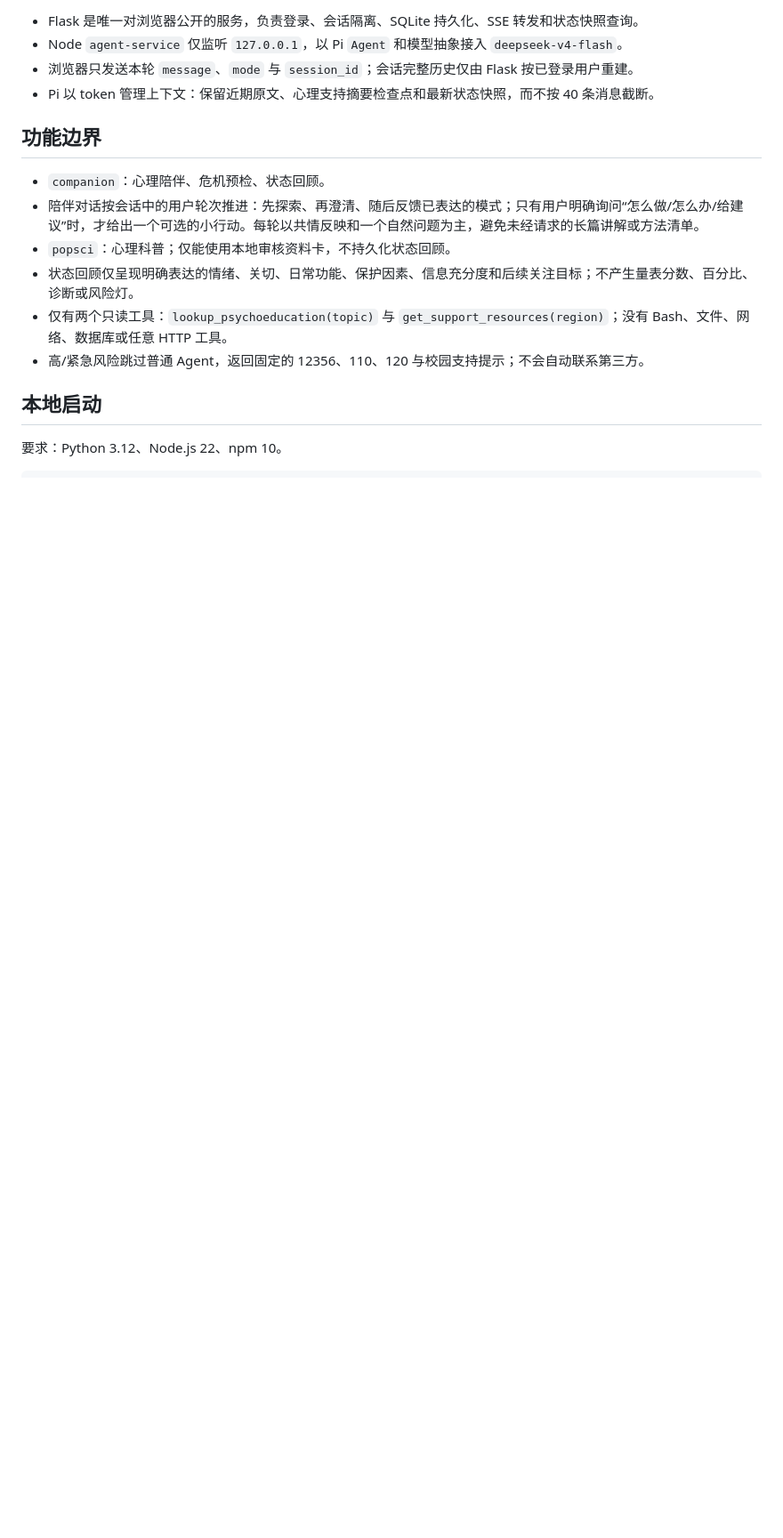
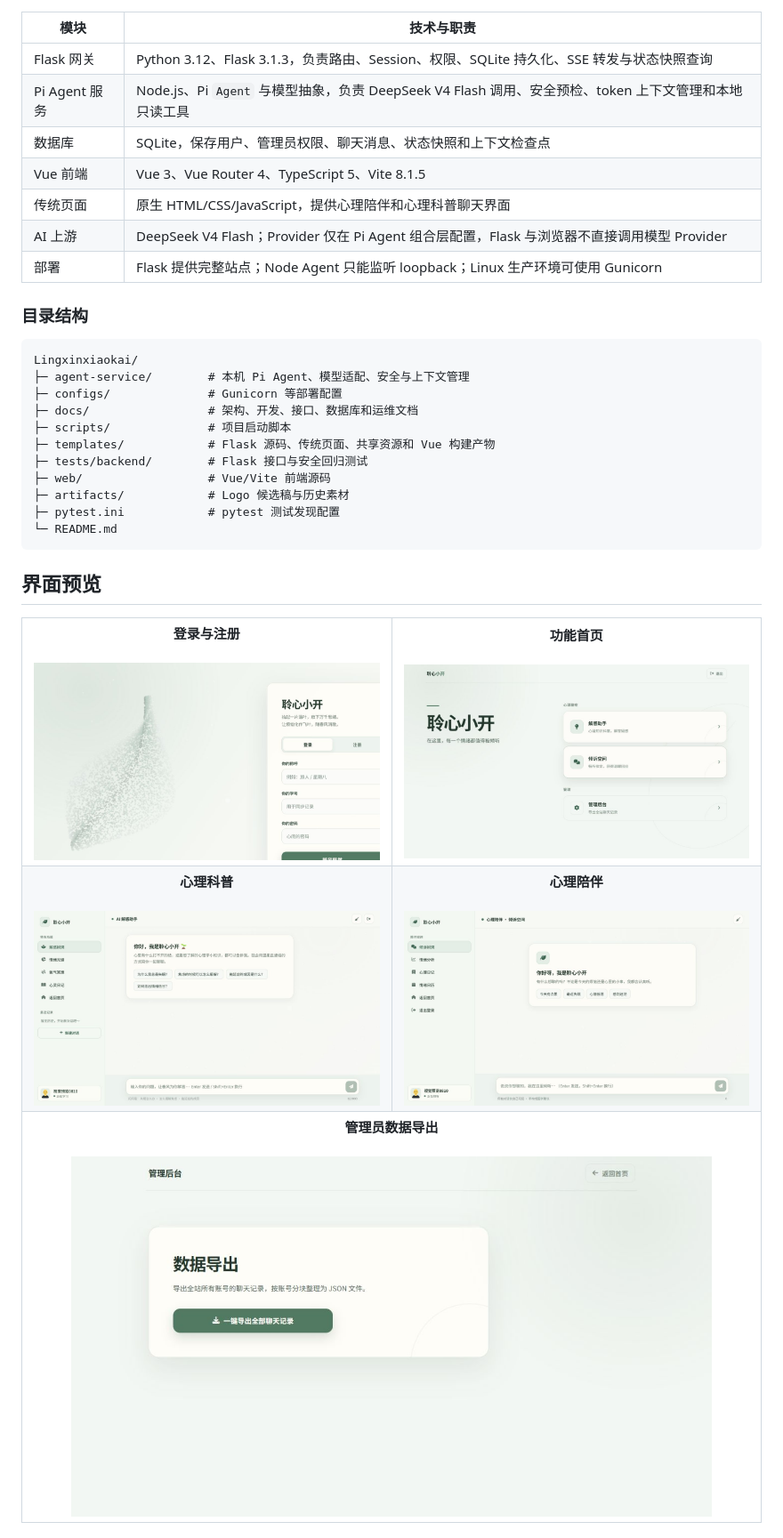
Before and after one commit to Tilams-stu/Lingxinxiaokai, a Markdown page: README.md, the part around one of its changes. Shown at 89% size. Drawn GitHub-style; blank space fills up the shorter version.

Commit message:
docs: restore project README layout

````diff
--- a/README.md
+++ b/README.md
@@ -13,19 +44,59 @@ flowchart LR
 ```
 
-- Flask 是唯一对浏览器公开的服务，负责登录、会话隔离、SQLite 持久化、SSE 转发和状态快照查询。
-- Node `agent-service` 仅监听 `127.0.0.1`，以 Pi `Agent` 和模型抽象接入 `deepseek-v4-flash`。
-- 浏览器只发送本轮 `message`、`mode` 与 `session_id`；会话完整历史仅由 Flask 按已登录用户重建。
-- Pi 以 token 管理上下文：保留近期原文、心理支持摘要检查点和最新状态快照，而不按 40 条消息截断。
+| 模块 | 技术与职责 |
+| --- | --- |
+| Flask 网关 | Python 3.12、Flask 3.1.3，负责路由、Session、权限、SQLite 持久化、SSE 转发与状态快照查询 |
+| Pi Agent 服务 | Node.js、Pi `Agent` 与模型抽象，负责 DeepSeek V4 Flash 调用、安全预检、token 上下文管理和本地只读工具 |
+| 数据库 | SQLite，保存用户、管理员权限、聊天消息、状态快照和上下文检查点 |
+| Vue 前端 | Vue 3、Vue Router 4、TypeScript 5、Vite 8.1.5 |
+| 传统页面 | 原生 HTML/CSS/JavaScript，提供心理陪伴和心理科普聊天界面 |
+| AI 上游 | DeepSeek V4 Flash；Provider 仅在 Pi Agent 组合层配置，Flask 与浏览器不直接调用模型 Provider |
+| 部署 | Flask 提供完整站点；Node Agent 只能监听 loopback；Linux 生产环境可使用 Gunicorn |
 
-## 功能边界
+### 目录结构
 
-- `companion`：心理陪伴、危机预检、状态回顾。
-- 陪伴对话按会话中的用户轮次推进：先探索、再澄清、随后反馈已表达的模式；只有用户明确询问“怎么做/怎么办/给建议”时，才给出一个可选的小行动。每轮以共情反映和一个自然问题为主，避免未经请求的长篇讲解或方法清单。
-- `popsci`：心理科普；仅能使用本地审核资料卡，不持久化状态回顾。
-- 状态回顾仅呈现明确表达的情绪、关切、日常功能、保护因素、信息充分度和后续关注目标；不产生量表分数、百分比、诊断或风险灯。
-- 仅有两个只读工具：`lookup_psychoeducation(topic)` 与 `get_support_resources(region)`；没有 Bash、文件、网络、数据库或任意 HTTP 工具。
-- 高/紧急风险跳过普通 Agent，返回固定的 12356、110、120 与校园支持提示；不会自动联系第三方。
+```text
+Lingxinxiaokai/
+├─ agent-service/        # 本机 Pi Agent、模型适配、安全与上下文管理
+├─ configs/              # Gunicorn 等部署配置
+├─ docs/                 # 架构、开发、接口、数据库和运维文档
+├─ scripts/              # 项目启动脚本
+├─ templates/            # Flask 源码、传统页面、共享资源和 Vue 构建产物
+├─ tests/backend/        # Flask 接口与安全回归测试
+├─ web/                  # Vue/Vite 前端源码
+├─ artifacts/            # Logo 候选稿与历史素材
+├─ pytest.ini            # pytest 测试发现配置
+└─ README.md
+```
 
-## 本地启动
+## 界面预览
 
-要求：Python 3.12、Node.js 22、npm 10。
+<table>
+  <tr>
+    <td align="center" width="50%">
+      <strong>登录与注册</strong><br><br>
+      <img src="docs/assets/screenshots/login.png" alt="聆心小开登录与注册页面" />
+    </td>
+    <td align="center" width="50%">
+      <strong>功能首页</strong><br><br>
+      <img src="docs/assets/screenshots/home.png" alt="聆心小开功能首页" />
+    </td>
+  </tr>
+  <tr>
+    <td align="center" width="50%">
+      <strong>心理科普</strong><br><br>
+      <img src="docs/assets/screenshots/psychology-info.png" alt="聆心小开心理科普页面" />
+    </td>
+    <td align="center" width="50%">
+      <strong>心理陪伴</strong><br><br>
+      <img src="docs/assets/screenshots/companion.png" alt="聆心小开心理陪伴页面" />
+    </td>
+  </tr>
+  <tr>
+    <td align="center" colspan="2">
+      <strong>管理员数据导出</strong><br><br>
+      <img src="docs/assets/screenshots/admin.png" alt="聆心小开管理员数据导出页面" width="720" />
+    </td>
+  </tr>
+</table>
+
````
Also changed, not shown: other parts of README.md (+130 -29 lines).
